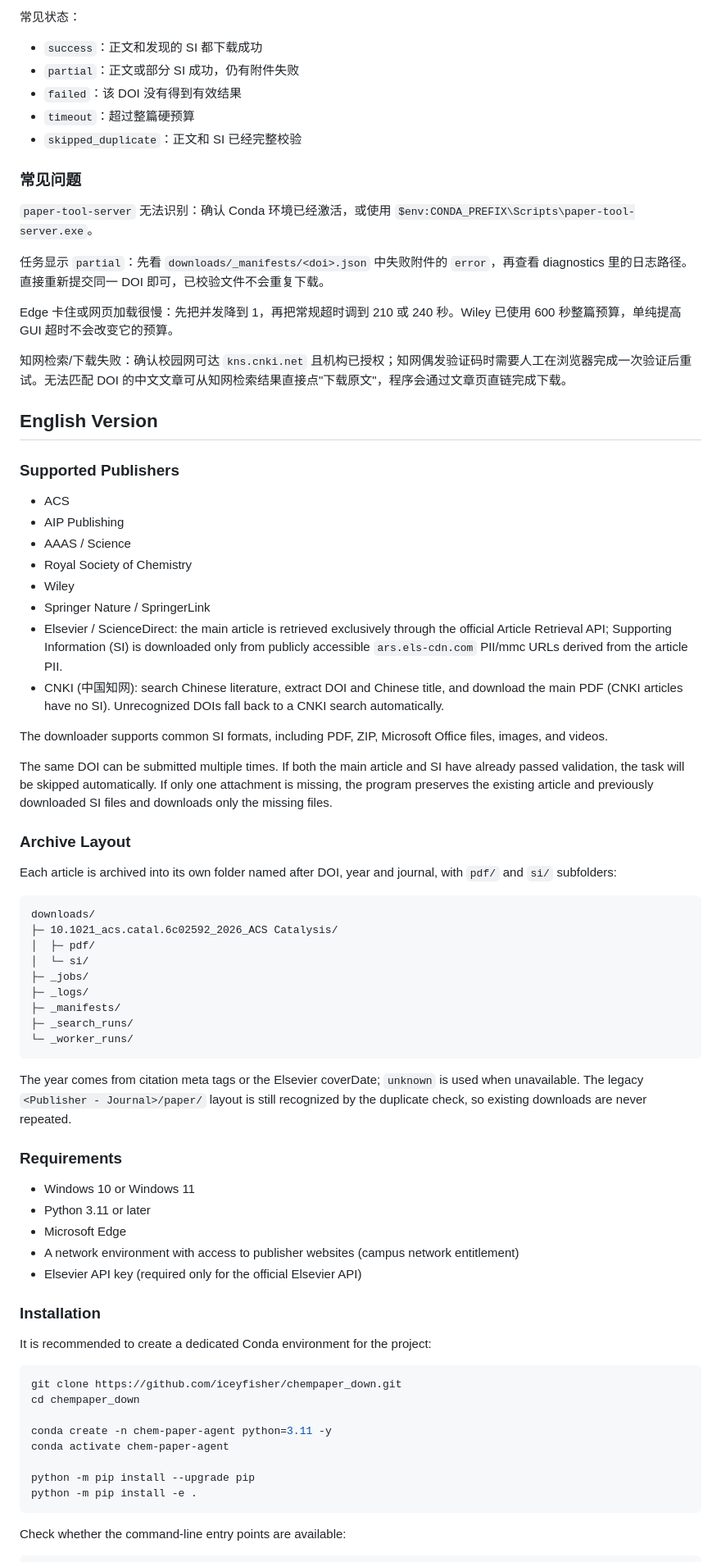
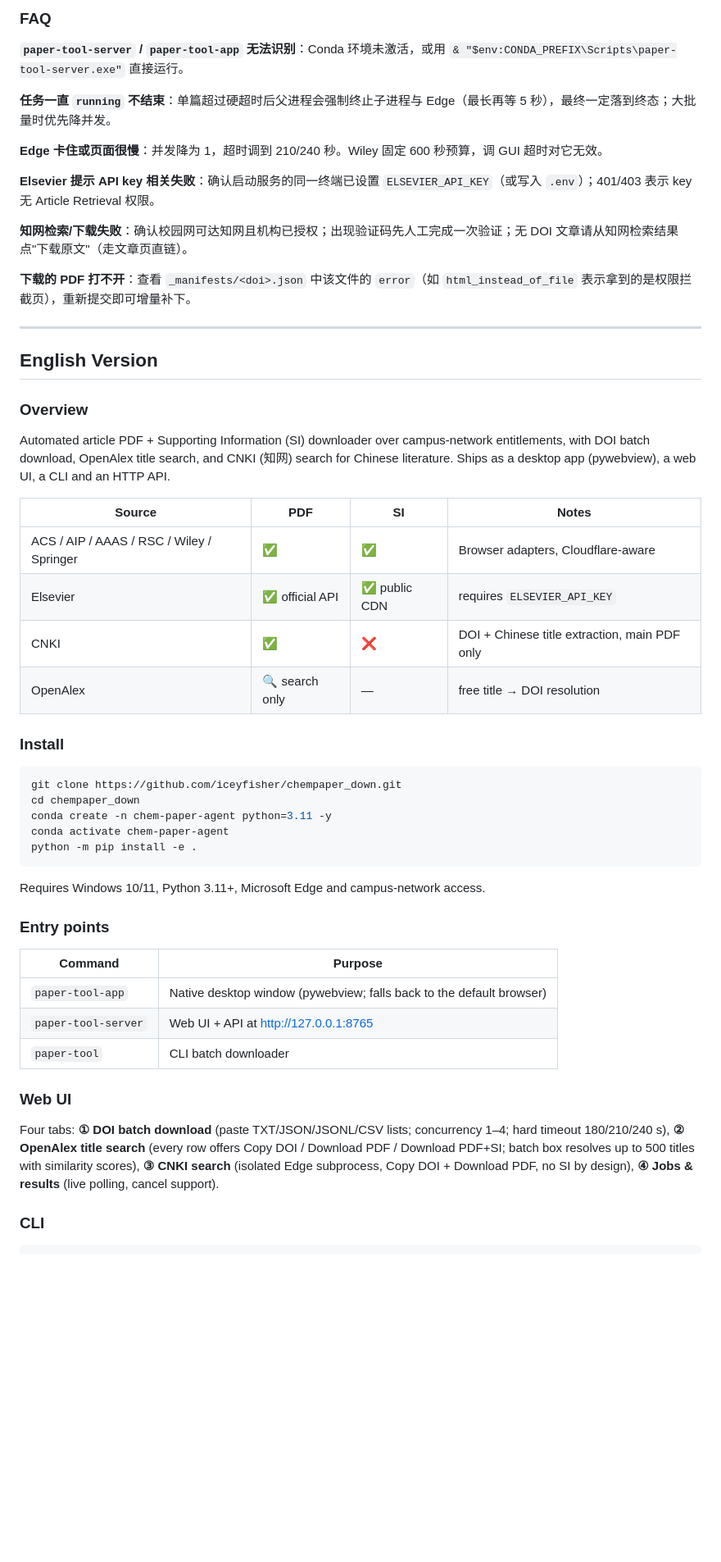
Before and after one commit to iceyfisher/chempaper_down, a Markdown page: README.md, the part around one of its changes. Shown at 82% size. Rendered like a GitHub page; blank space fills up the shorter version.

````diff
--- a/README.md
+++ b/README.md
@@ -177,80 +347,57 @@ API key 只通过服务进程环境传给 DOI 子进程，不会写入源码、
 
-常见状态：
+### FAQ
 
-- `success`：正文和发现的 SI 都下载成功
-- `partial`：正文或部分 SI 成功，仍有附件失败
-- `failed`：该 DOI 没有得到有效结果
-- `timeout`：超过整篇硬预算
-- `skipped_duplicate`：正文和 SI 已经完整校验
+**`paper-tool-server` / `paper-tool-app` 无法识别**：Conda 环境未激活，或用 `& "$env:CONDA_PREFIX\Scripts\paper-tool-server.exe"` 直接运行。
 
-### 常见问题
+**任务一直 `running` 不结束**：单篇超过硬超时后父进程会强制终止子进程与 Edge（最长再等 5 秒），最终一定落到终态；大批量时优先降并发。
 
-`paper-tool-server` 无法识别：确认 Conda 环境已经激活，或使用 `$env:CONDA_PREFIX\Scripts\paper-tool-server.exe`。
+**Edge 卡住或页面很慢**：并发降为 1，超时调到 210/240 秒。Wiley 固定 600 秒预算，调 GUI 超时对它无效。
 
-任务显示 `partial`：先看 `downloads/_manifests/<doi>.json` 中失败附件的 `error`，再查看 diagnostics 里的日志路径。直接重新提交同一 DOI 即可，已校验文件不会重复下载。
+**Elsevier 提示 API key 相关失败**：确认启动服务的同一终端已设置 `ELSEVIER_API_KEY`（或写入 `.env`）；401/403 表示 key 无 Article Retrieval 权限。
 
-Edge 卡住或网页加载很慢：先把并发降到 1，再把常规超时调到 210 或 240 秒。Wiley 已使用 600 秒整篇预算，单纯提高 GUI 超时不会改变它的预算。
+**知网检索/下载失败**：确认校园网可达知网且机构已授权；出现验证码先人工完成一次验证；无 DOI 文章请从知网检索结果点"下载原文"（走文章页直链）。
 
-知网检索/下载失败：确认校园网可达 `kns.cnki.net` 且机构已授权；知网偶发验证码时需要人工在浏览器完成一次验证后重试。无法匹配 DOI 的中文文章可从知网检索结果直接点"下载原文"，程序会通过文章页直链完成下载。
+**下载的 PDF 打不开**：查看 `_manifests/<doi>.json` 中该文件的 `error`（如 `html_instead_of_file` 表示拿到的是权限拦截页），重新提交即可增量补下。
+
+---
 
 ## English Version
 
-### Supported Publishers
+### Overview
 
-* ACS
-* AIP Publishing
-* AAAS / Science
-* Royal Society of Chemistry
-* Wiley
-* Springer Nature / SpringerLink
-* Elsevier / ScienceDirect: the main article is retrieved exclusively through the official Article Retrieval API; Supporting Information (SI) is downloaded only from publicly accessible `ars.els-cdn.com` PII/mmc URLs derived from the article PII.
-* CNKI (中国知网): search Chinese literature, extract DOI and Chinese title, and download the main PDF (CNKI articles have no SI). Unrecognized DOIs fall back to a CNKI search automatically.
+Automated article PDF + Supporting Information (SI) downloader over campus-network entitlements, with DOI batch download, OpenAlex title search, and CNKI (知网) search for Chinese literature. Ships as a desktop app (pywebview), a web UI, a CLI and an HTTP API.
 
-The downloader supports common SI formats, including PDF, ZIP, Microsoft Office files, images, and videos.
+| Source | PDF | SI | Notes |
+|---|---|---|---|
+| ACS / AIP / AAAS / RSC / Wiley / Springer | ✅ | ✅ | Browser adapters, Cloudflare-aware |
+| Elsevier | ✅ official API | ✅ public CDN | requires `ELSEVIER_API_KEY` |
+| CNKI | ✅ | ❌ | DOI + Chinese title extraction, main PDF only |
+| OpenAlex | 🔍 search only | — | free title → DOI resolution |
 
-The same DOI can be submitted multiple times. If both the main article and SI have already passed validation, the task will be skipped automatically. If only one attachment is missing, the program preserves the existing article and previously downloaded SI files and downloads only the missing files.
-
-### Archive Layout
-
-Each article is archived into its own folder named after DOI, year and journal, with `pdf/` and `si/` subfolders:
-
-```text
-downloads/
-├─ 10.1021_acs.catal.6c02592_2026_ACS Catalysis/
-│  ├─ pdf/
-│  └─ si/
-├─ _jobs/
-├─ _logs/
-├─ _manifests/
-├─ _search_runs/
-└─ _worker_runs/
-```
-
-The year comes from citation meta tags or the Elsevier coverDate; `unknown` is used when unavailable. The legacy `<Publisher - Journal>/paper/` layout is still recognized by the duplicate check, so existing downloads are never repeated.
-
-### Requirements
-
-* Windows 10 or Windows 11
-* Python 3.11 or later
-* Microsoft Edge
-* A network environment with access to publisher websites (campus network entitlement)
-* Elsevier API key (required only for the official Elsevier API)
-
-### Installation
-
-It is recommended to create a dedicated Conda environment for the project:
+### Install
 
 ```powershell
 git clone https://github.com/iceyfisher/chempaper_down.git
 cd chempaper_down
-
 conda create -n chem-paper-agent python=3.11 -y
 conda activate chem-paper-agent
-
-python -m pip install --upgrade pip
 python -m pip install -e .
 ```
 
-Check whether the command-line entry points are available:
+Requires Windows 10/11, Python 3.11+, Microsoft Edge and campus-network access.
+
+### Entry points
+
+| Command | Purpose |
+|---|---|
+| `paper-tool-app` | Native desktop window (pywebview; falls back to the default browser) |
+| `paper-tool-server` | Web UI + API at http://127.0.0.1:8765 |
+| `paper-tool` | CLI batch downloader |
+
+### Web UI
+
+Four tabs: **① DOI batch download** (paste TXT/JSON/JSONL/CSV lists; concurrency 1–4; hard timeout 180/210/240 s), **② OpenAlex title search** (every row offers Copy DOI / Download PDF / Download PDF+SI; batch box resolves up to 500 titles with similarity scores), **③ CNKI search** (isolated Edge subprocess, Copy DOI + Download PDF, no SI by design), **④ Jobs & results** (live polling, cancel support).
+
+### CLI
 
 ```powershell
````
Also changed, not shown: other parts of README.md (+281 -202 lines), docs/screenshots/01-doi-batch.png (added), docs/screenshots/02-openalex-search.png (added), docs/screenshots/03-cnki-search.png (added), docs/screenshots/04-jobs-results.png (added).
